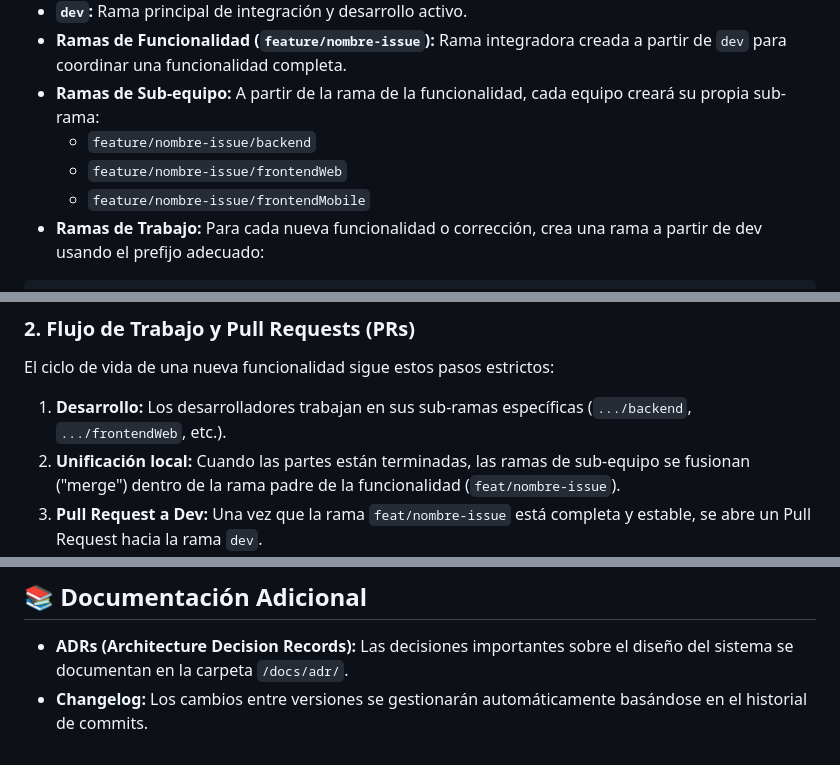
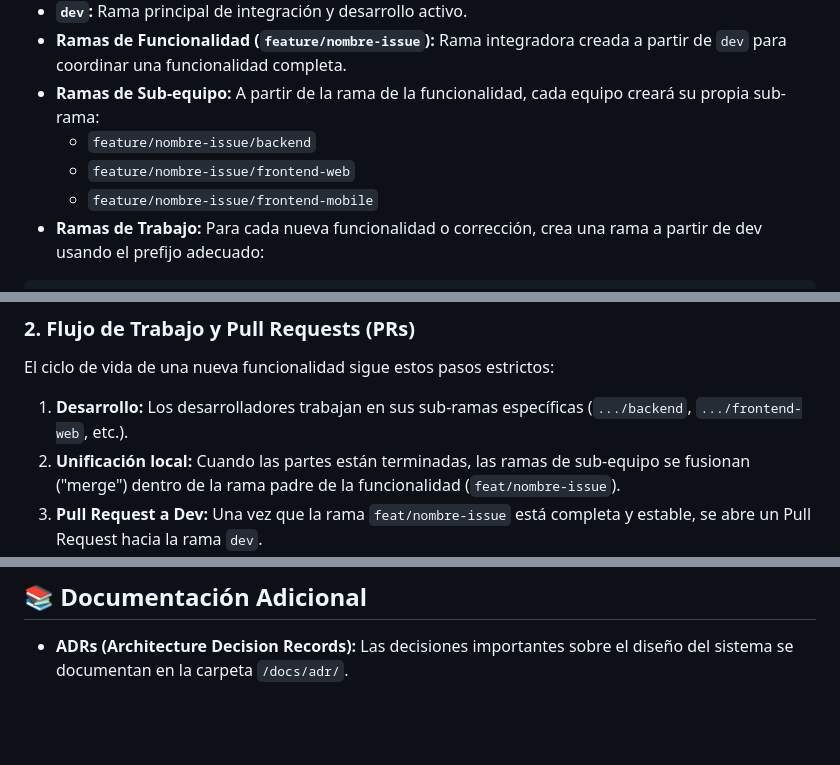
Before and after one commit to PulsadorUrbano/urban-pulse, a Markdown page: README.md, 3 parts joined by grey strips. Rendered like a GitHub page; blank space fills up the shorter version.

Commit message:
docs: aplicar correcciones sugeridas en el readme

````diff
--- a/README.md
+++ b/README.md
@@ -47,8 +47,8 @@ Para asegurar la calidad del código, el equipo sigue una estrategia inspirada e
 - **Ramas de Funcionalidad (`feature/nombre-issue`):** Rama integradora creada a partir de `dev` para coordinar una funcionalidad completa.
 - **Ramas de Sub-equipo:** A partir de la rama de la funcionalidad, cada equipo creará su propia sub-rama:
   - `feature/nombre-issue/backend`
-  - `feature/nombre-issue/frontendWeb`
-  - `feature/nombre-issue/frontendMobile`
+  - `feature/nombre-issue/frontend-web`
+  - `feature/nombre-issue/frontend-mobile`
 - **Ramas de Trabajo:** Para cada nueva funcionalidad o corrección, crea una rama a partir de dev usando el prefijo adecuado:
 ```bash
 - git switch -c feature/nombre-funcionalidad
@@ -66,7 +66,7 @@ Para asegurar la calidad del código, el equipo sigue una estrategia inspirada e
 ### 2. Flujo de Trabajo y Pull Requests (PRs)
 El ciclo de vida de una nueva funcionalidad sigue estos pasos estrictos:
 
-1. **Desarrollo:** Los desarrolladores trabajan en sus sub-ramas específicas (`.../backend`, `.../frontendWeb`, etc.).
+1. **Desarrollo:** Los desarrolladores trabajan en sus sub-ramas específicas (`.../backend`, `.../frontend-web`, etc.).
 2. **Unificación local:** Cuando las partes están terminadas, las ramas de sub-equipo se fusionan ("merge") dentro de la rama padre de la funcionalidad (`feat/nombre-issue`).
 3. **Pull Request a Dev:** Una vez que la rama `feat/nombre-issue` está completa y estable, se abre un Pull Request hacia la rama `dev`.
 4. **Revisión y Aprobación:** El *Reviewer* asignado revisará el código de la PR y, si es correcto, la aprobará.
@@ -97,4 +97,3 @@ git commit -m "feat: añadir endpoint de registro"
 
 ## 📚 Documentación Adicional
 - **ADRs (Architecture Decision Records):** Las decisiones importantes sobre el diseño del sistema se documentan en la carpeta `/docs/adr/`.
-- **Changelog:** Los cambios entre versiones se gestionarán automáticamente basándose en el historial de commits.
````
